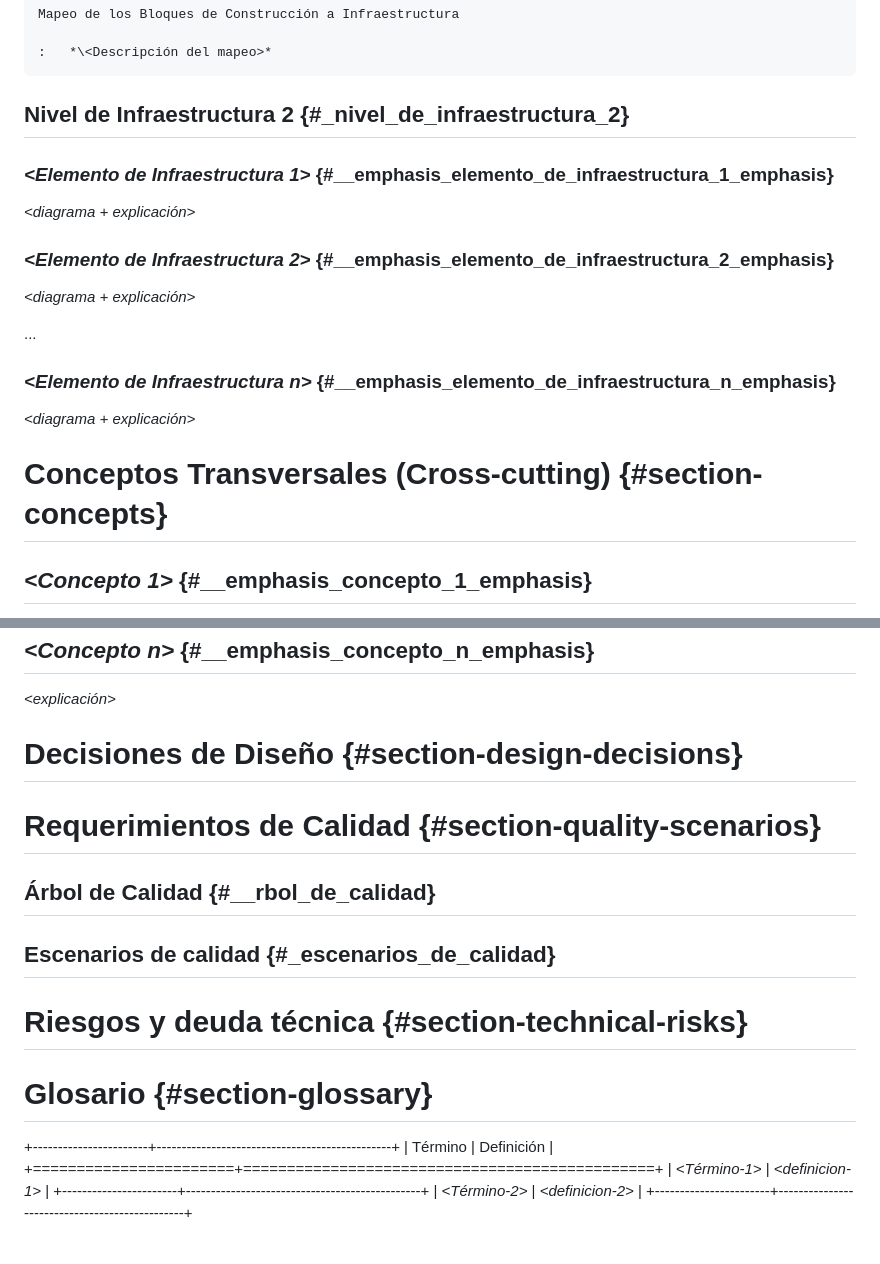
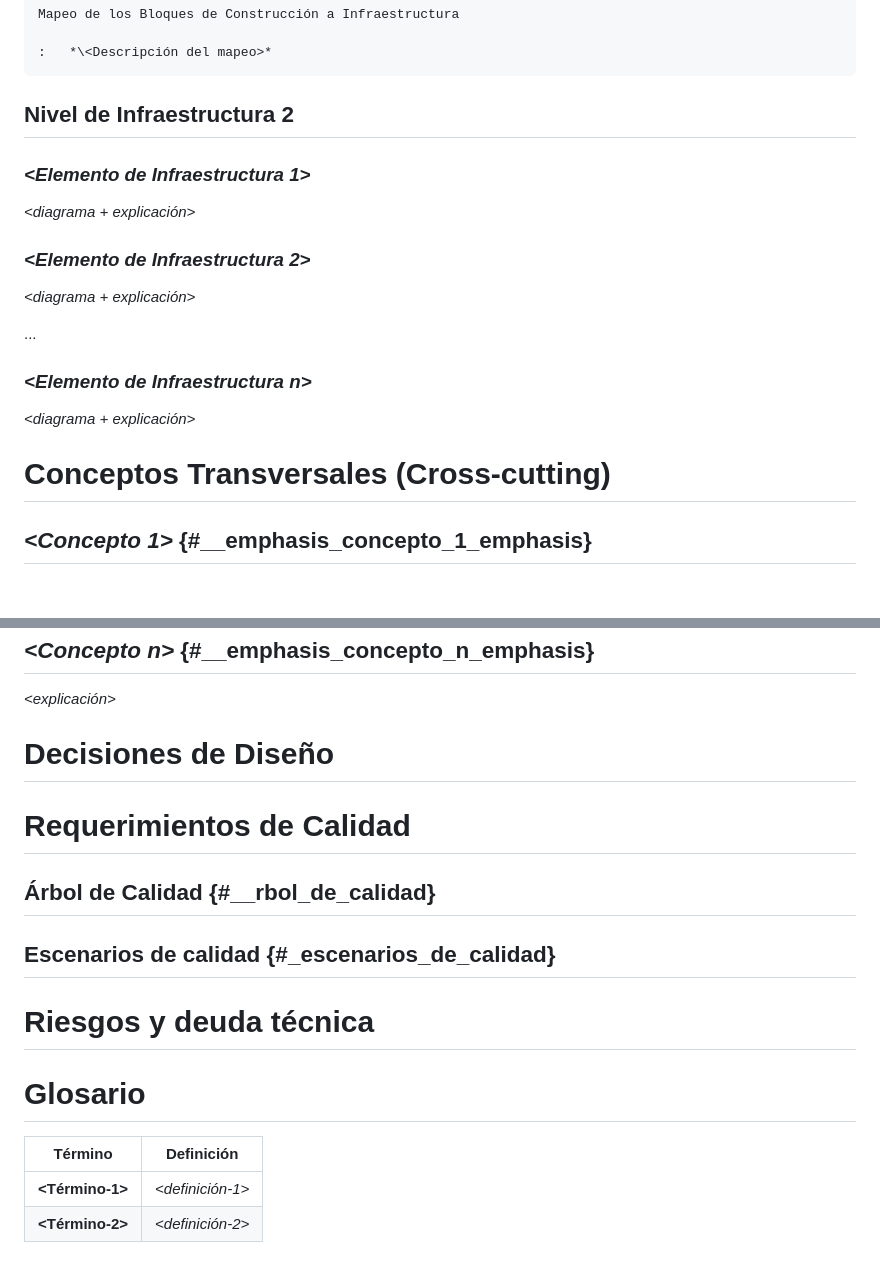
Before and after one commit to ISCOUTB/AS_asistencia_movil, a Markdown page: docs/arc42/arc42-template-ES.md, 2 parts joined by grey strips. Drawn GitHub-style; blank space fills up the shorter version.

```diff
--- a/docs/arc42/arc42-template-ES.md
+++ b/docs/arc42/arc42-template-ES.md
@@ -159,23 +158,23 @@ Características de Calidad/Rendimiento
 
     :   *\<Descripción del mapeo>*
 
-## Nivel de Infraestructura 2 {#_nivel_de_infraestructura_2}
+## Nivel de Infraestructura 2
 
-### *\<Elemento de Infraestructura 1>* {#__emphasis_elemento_de_infraestructura_1_emphasis}
+### *\<Elemento de Infraestructura 1>*
 
 *\<diagrama + explicación>*
 
-### *\<Elemento de Infraestructura 2>* {#__emphasis_elemento_de_infraestructura_2_emphasis}
+### *\<Elemento de Infraestructura 2>*
 
 *\<diagrama + explicación>*
 
 ...
 
-### *\<Elemento de Infraestructura n>* {#__emphasis_elemento_de_infraestructura_n_emphasis}
+### *\<Elemento de Infraestructura n>*
 
 *\<diagrama + explicación>*
 
-# Conceptos Transversales (Cross-cutting) {#section-concepts}
+# Conceptos Transversales (Cross-cutting)
 
 ## *\<Concepto 1>* {#__emphasis_concepto_1_emphasis}
 
@@ -191,22 +190,19 @@ Características de Calidad/Rendimiento
 
 *\<explicación>*
 
-# Decisiones de Diseño {#section-design-decisions}
+# Decisiones de Diseño
 
-# Requerimientos de Calidad {#section-quality-scenarios}
+# Requerimientos de Calidad
 
 ## Árbol de Calidad {#__rbol_de_calidad}
 
 ## Escenarios de calidad {#_escenarios_de_calidad}
 
-# Riesgos y deuda técnica {#section-technical-risks}
+# Riesgos y deuda técnica
 
-# Glosario {#section-glossary}
+# Glosario
 
-+-----------------------+-----------------------------------------------+
-| Término               | Definición                                    |
-+=======================+===============================================+
-| *\<Término-1>*        | *\<definicion-1>*                             |
-+-----------------------+-----------------------------------------------+
-| *\<Término-2>*        | *\<definicion-2>*                             |
-+-----------------------+-----------------------------------------------+
+| Término       | Definición      |
+|---------------|-----------------|
+| **<Término-1>** | *<definición-1>* |
+| **<Término-2>** | *<definición-2>* |
```
Also changed, not shown: other parts of docs/arc42/arc42-template-ES.md (+35 -36 lines).
